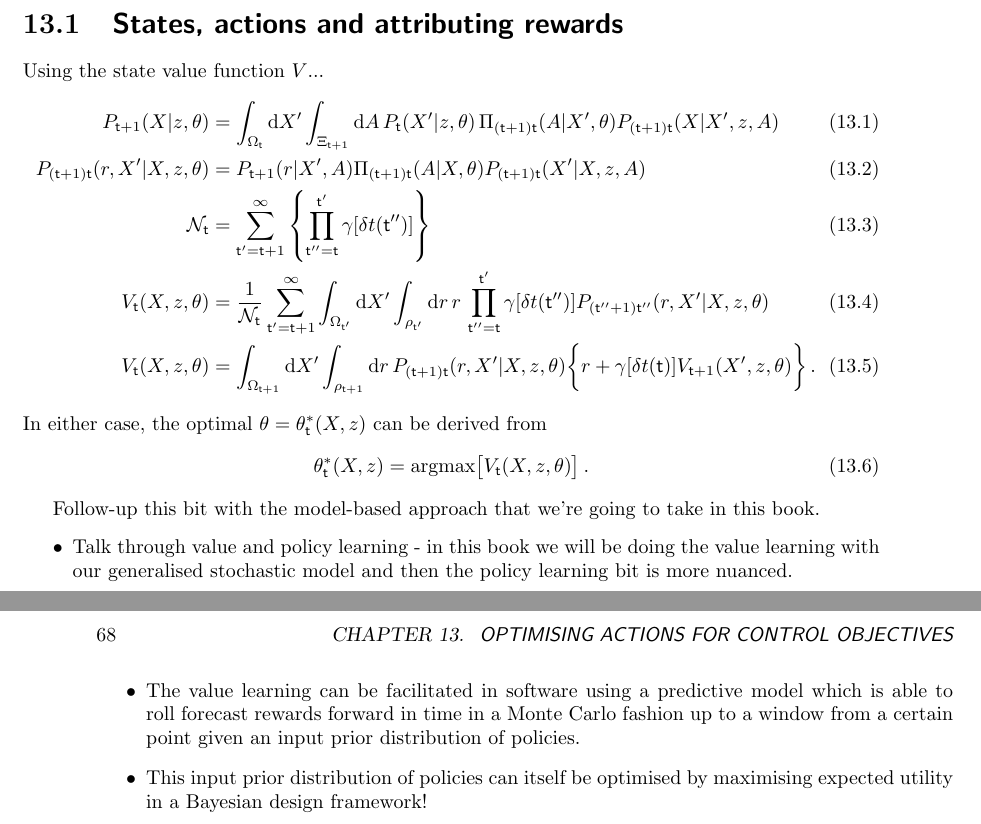
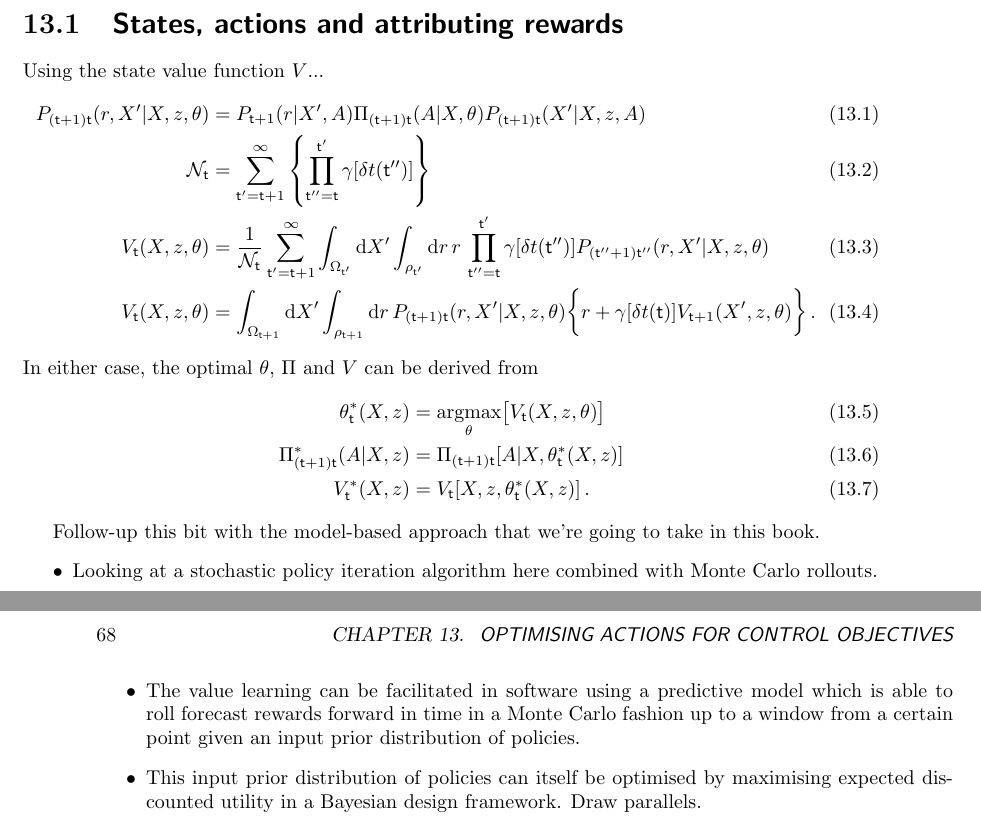
Before and after one commit to umbralcalc/worlds-of-observation, a LaTeX thesis (book.tex, which reads optimising_actions_for_control_objectives/chapter.tex): two parts of pages 73 and 74 of 81, joined at a grey line, cut so that both start at the same text. Compiled offline with pdfLaTeX.

Commit message:
small adjustments to control notes

```diff
--- a/optimising_actions_for_control_objectives/chapter.tex
+++ b/optimising_actions_for_control_objectives/chapter.tex
@@ -7,21 +7,22 @@
 Using the state value function $V$...
 %%
 \begin{align}
-P_{{\sf t}+1}(X\vert z,\theta ) &= \int_{\Omega_{{\sf t}}}{\rm d}X' \int_{\Xi_{{\sf t}+1}}{\rm d}A \, P_{{\sf t}}(X'\vert z,\theta ) \, \Pi_{({\sf t}+1){\sf t}}(A\vert X',\theta)P_{({\sf t}+1){\sf t}}(X\vert X',z,A) \\
 P_{({\sf t}+1){\sf t}}(r,X'\vert X, z,\theta) &= P_{{\sf t}+1}(r\vert X',A)\Pi_{({\sf t}+1){\sf t}}(A\vert X,\theta)P_{({\sf t}+1){\sf t}}(X'\vert X,z,A)  \\
 {\cal N}_{{\sf t}} &= \sum_{{\sf t}'={\sf t}+1}^{\infty}\left\{ \prod_{{\sf t}''={\sf t}}^{{\sf t}'} \gamma [\delta t({\sf t}'')] \right\} \\
 V_{{\sf t}}(X,z,\theta) &= \frac{1}{{\cal N}_{{\sf t}}}\sum_{{\sf t}'={\sf t}+1}^{\infty} \int_{\Omega_{{\sf t}'}}{\rm d}X'\int_{\rho_{{\sf t}'}} {\rm d}r \,r\, \prod_{{\sf t}''={\sf t}}^{{\sf t}'} \gamma [\delta t({\sf t}'')]P_{({\sf t}''+1){\sf t}''}(r,X'\vert X, z,\theta) \\
 V_{{\sf t}}(X,z,\theta) &= \int_{\Omega_{{\sf t}+1}}{\rm d}X'\int_{\rho_{{\sf t}+1}} {\rm d}r \, P_{({\sf t}+1){\sf t}}(r,X'\vert X, z,\theta)\bigg\{ r+\gamma [\delta t({\sf t})]V_{{\sf t}+1}(X',z,\theta)\bigg\} \,.
 \end{align}
 %%
-In either case, the optimal $\theta = \theta_{{\sf t}}^*(X,z)$ can be derived from
+In either case, the optimal $\theta$, $\Pi$ and $V$ can be derived from
 \begin{align}
-\theta^*_{{\sf t}}(X,z) &= {\rm argmax} \big[ V_{{\sf t}}(X,z,\theta)\big] \,.
+\theta^*_{{\sf t}}(X,z) &= \underset{\theta}{{\rm argmax}} \big[ V_{{\sf t}}(X,z,\theta)\big] \\
+\Pi^*_{({\sf t}+1){\sf t}}(A\vert X,z) &= \Pi_{({\sf t}+1){\sf t}}[A\vert X,\theta^*_{{\sf t}}(X,z)] \\
+V^*_{{\sf t}}(X,z) &= V_{{\sf t}}[X,z,\theta^*_{{\sf t}}(X,z)] \,.
 \end{align}
 
 Follow-up this bit with the model-based approach that we're going to take in this book.
 \begin{itemize}
-\item{Talk through value and policy learning - in this book we will be doing the value learning with our generalised stochastic model and then the policy learning bit is more nuanced.}
+\item{Looking at a stochastic policy iteration algorithm here combined with Monte Carlo rollouts.}
 \item{The value learning can be facilitated in software using a predictive model which is able to roll forecast rewards forward in time in a Monte Carlo fashion up to a window from a certain point given an input prior distribution of policies.}
-\item{This input prior distribution of policies can itself be optimised by maximising expected utility in a Bayesian design framework!}
+\item{This input prior distribution of policies can itself be optimised by maximising expected discounted utility in a Bayesian design framework. Draw parallels.}
 \end{itemize}
```
Also changed, not shown: book.pdf.
